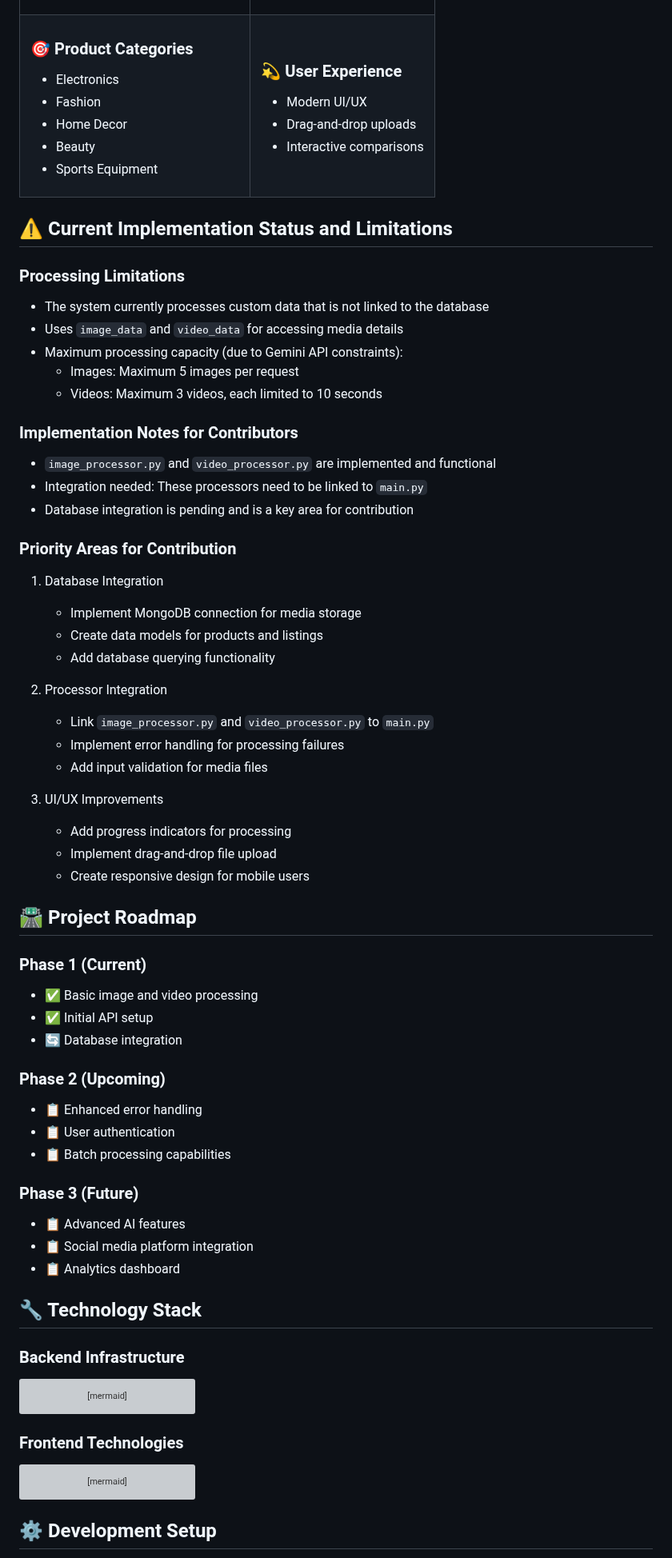
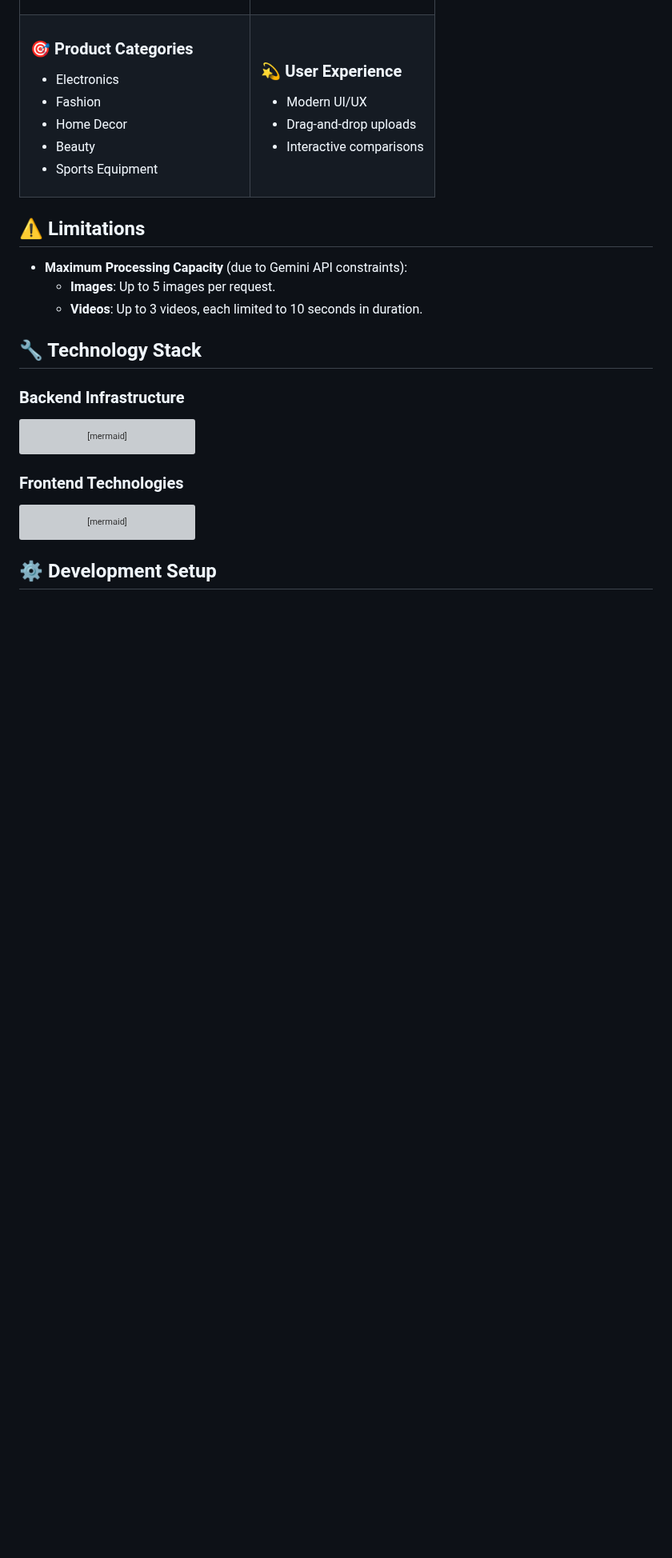
Before and after one commit to velazquezenrique/SocioSell, a Markdown page: Readme.md, the part around one of its changes. Shown at 80% size. Drawn GitHub-style; blank space fills up the shorter version; grey boxes are pictures that could not be loaded.

```diff
--- a/Readme.md
+++ b/Readme.md
@@ -87,53 +87,10 @@ Watch our community demo:
   </tr>
 </table>
 
-## ⚠️ Current Implementation Status and Limitations
-
-### Processing Limitations
-- The system currently processes custom data that is not linked to the database
-- Uses `image_data` and `video_data` for accessing media details
-- Maximum processing capacity (due to Gemini API constraints):
-  - Images: Maximum 5 images per request
-  - Videos: Maximum 3 videos, each limited to 10 seconds
-
-### Implementation Notes for Contributors
-- `image_processor.py` and `video_processor.py` are implemented and functional
-- Integration needed: These processors need to be linked to `main.py`
-- Database integration is pending and is a key area for contribution
-
-### Priority Areas for Contribution
-1. Database Integration
-   - Implement MongoDB connection for media storage
-   - Create data models for products and listings
-   - Add database querying functionality
-
-2. Processor Integration
-   - Link `image_processor.py` and `video_processor.py` to `main.py`
-   - Implement error handling for processing failures
-   - Add input validation for media files
-
-3. UI/UX Improvements
-   - Add progress indicators for processing
-   - Implement drag-and-drop file upload
-   - Create responsive design for mobile users
-
-## 🛣️ Project Roadmap
-
-### Phase 1 (Current)
-- ✅ Basic image and video processing
-- ✅ Initial API setup
-- 🔄 Database integration
-
-### Phase 2 (Upcoming)
-- 📋 Enhanced error handling
-- 📋 User authentication
-- 📋 Batch processing capabilities
-
-### Phase 3 (Future)
-- 📋 Advanced AI features
-- 📋 Social media platform integration
-- 📋 Analytics dashboard
-
+## ⚠️ Limitations
+- **Maximum Processing Capacity** (due to Gemini API constraints):
+  - **Images**: Up to 5 images per request.
+  - **Videos**: Up to 3 videos, each limited to 10 seconds in duration.
 
 ## 🔧 Technology Stack
 
```
Also changed, not shown: other parts of Readme.md (+80 -99 lines), docs/PROJECT_STRUCTURE.md (added, +162 -0 lines).
